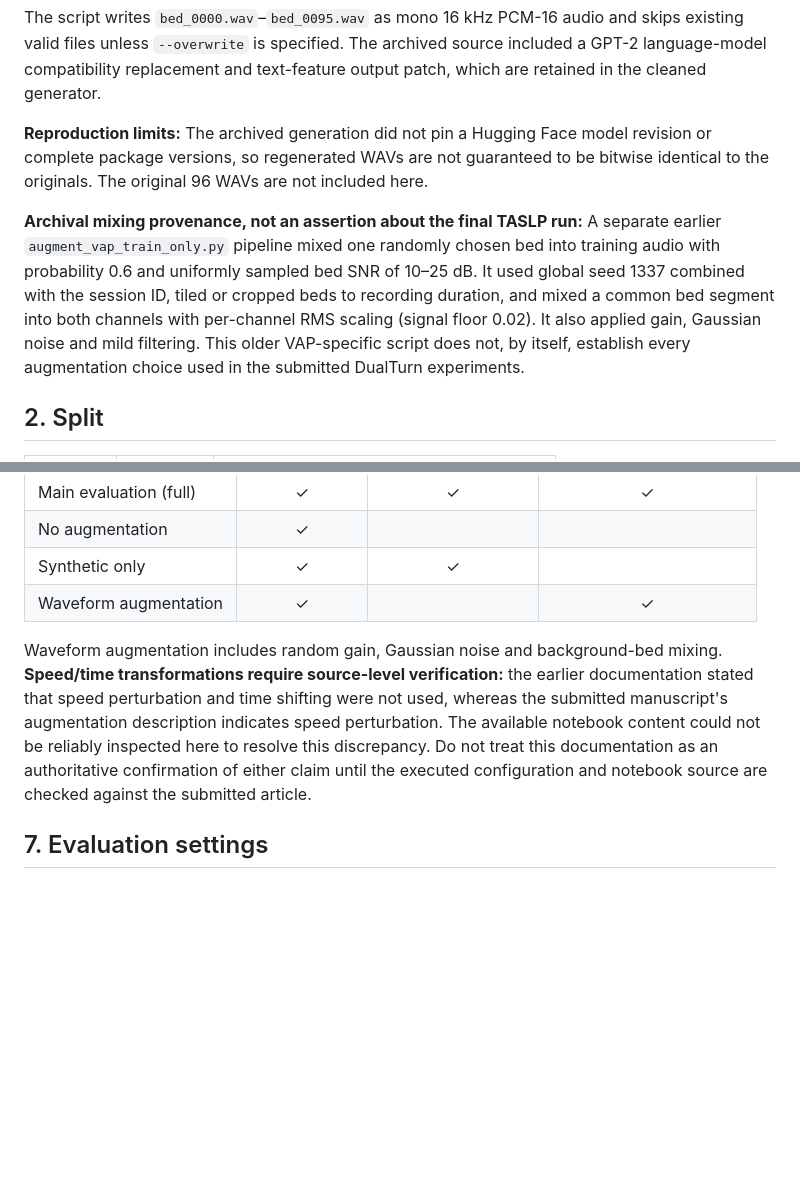
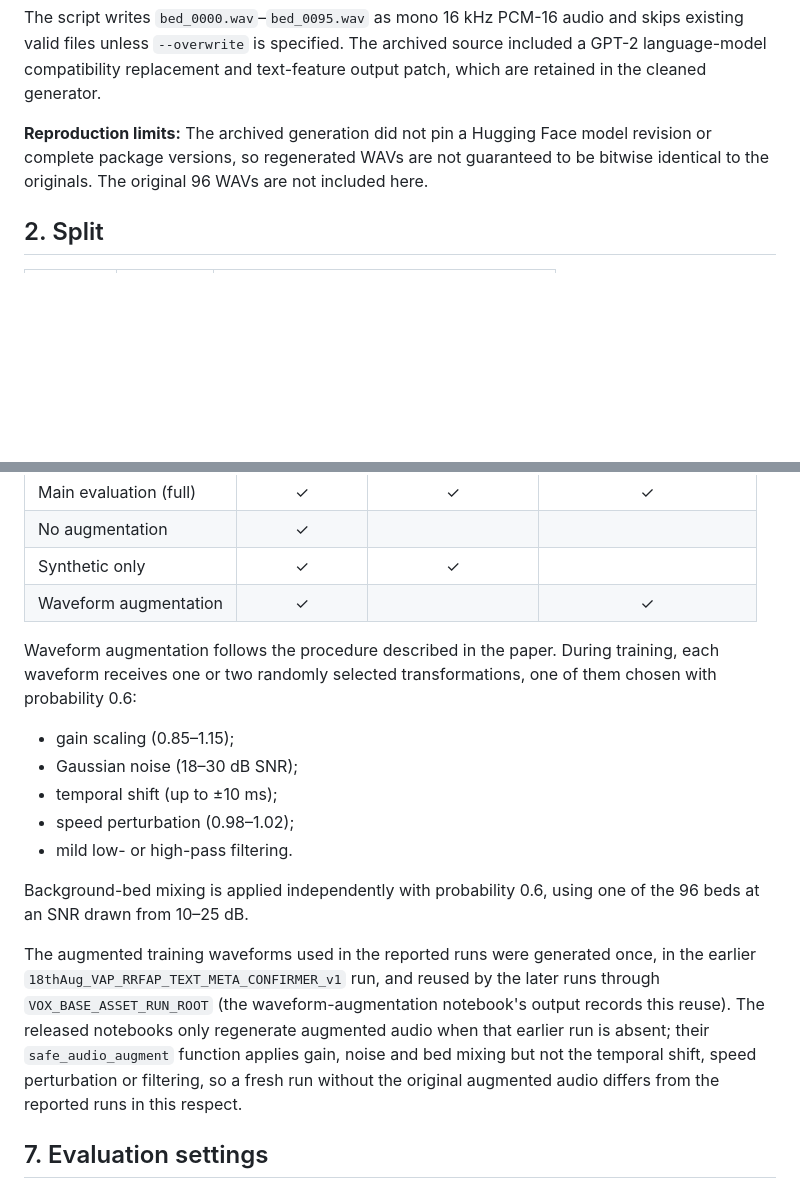
Before and after one commit to Ruddy202/DualTurn, a Markdown page: docs/VOXCONVERSE_REPRODUCIBILITY.md, 2 parts joined by grey strips. Rendered like a GitHub page; blank space fills up the shorter version.

Commit message:
Describe waveform augmentation as reported in the paper
Replace the unresolved speed-perturbation note and the archival mixing
paragraph with the paper's augmentation procedure (gain, noise, ±10 ms
shift, 0.98-1.02 speed perturbation, filtering, bed mixing at p=0.6 and
10-25 dB SNR). Note that the reported runs reused augmented audio from
the earlier v1 run, and that the released notebooks' fallback
augmentation omits shift, speed and filtering.

Co-Authored-By: Claude Opus 5.5 <noreply@anthropic.com>
Claude-Session: https://claude.ai/code/session_014u8LodXjTX1ieCGAXy8u3w

```diff
--- a/docs/VOXCONVERSE_REPRODUCIBILITY.md
+++ b/docs/VOXCONVERSE_REPRODUCIBILITY.md
@@ -49,9 +49,6 @@ python scripts/generate_diffusion_beds.py --output data/voxconverse/diffusion_be
 The script writes `bed_0000.wav`–`bed_0095.wav` as mono 16 kHz PCM-16 audio and skips existing valid files unless `--overwrite` is specified. The archived source included a GPT-2 language-model compatibility replacement and text-feature output patch, which are retained in the cleaned generator.
 
 **Reproduction limits:** The archived generation did not pin a Hugging Face model revision or complete package versions, so regenerated WAVs are not guaranteed to be bitwise identical to the originals. The original 96 WAVs are not included here.
-
-**Archival mixing provenance, not an assertion about the final TASLP run:** A separate earlier `augment_vap_train_only.py` pipeline mixed one randomly chosen bed into training audio with probability 0.6 and uniformly sampled bed SNR of 10–25 dB. It used global seed 1337 combined with the session ID, tiled or cropped beds to recording duration, and mixed a common bed segment into both channels with per-channel RMS scaling (signal floor 0.02). It also applied gain, Gaussian noise and mild filtering. This older VAP-specific script does not, by itself, establish every augmentation choice used in the submitted DualTurn experiments.
-
 
 ## 2. Split
 
@@ -146,7 +143,17 @@ Each run directory contains trained models (`models/`), TEST metrics (`eval/`) a
 | Synthetic only | ✓ | ✓ | |
 | Waveform augmentation | ✓ | | ✓ |
 
-Waveform augmentation includes random gain, Gaussian noise and background-bed mixing. **Speed/time transformations require source-level verification:** the earlier documentation stated that speed perturbation and time shifting were not used, whereas the submitted manuscript's augmentation description indicates speed perturbation. The available notebook content could not be reliably inspected here to resolve this discrepancy. Do not treat this documentation as an authoritative confirmation of either claim until the executed configuration and notebook source are checked against the submitted article.
+Waveform augmentation follows the procedure described in the paper. During training, each waveform receives one or two randomly selected transformations, one of them chosen with probability 0.6:
+
+- gain scaling (0.85–1.15);
+- Gaussian noise (18–30 dB SNR);
+- temporal shift (up to ±10 ms);
+- speed perturbation (0.98–1.02);
+- mild low- or high-pass filtering.
+
+Background-bed mixing is applied independently with probability 0.6, using one of the 96 beds at an SNR drawn from 10–25 dB.
+
+The augmented training waveforms used in the reported runs were generated once, in the earlier `18thAug_VAP_RRFAP_TEXT_META_CONFIRMER_v1` run, and reused by the later runs through `VOX_BASE_ASSET_RUN_ROOT` (the waveform-augmentation notebook's output records this reuse). The released notebooks only regenerate augmented audio when that earlier run is absent; their `safe_audio_augment` function applies gain, noise and bed mixing but not the temporal shift, speed perturbation or filtering, so a fresh run without the original augmented audio differs from the reported runs in this respect.
 
 ## 7. Evaluation settings
 
```
